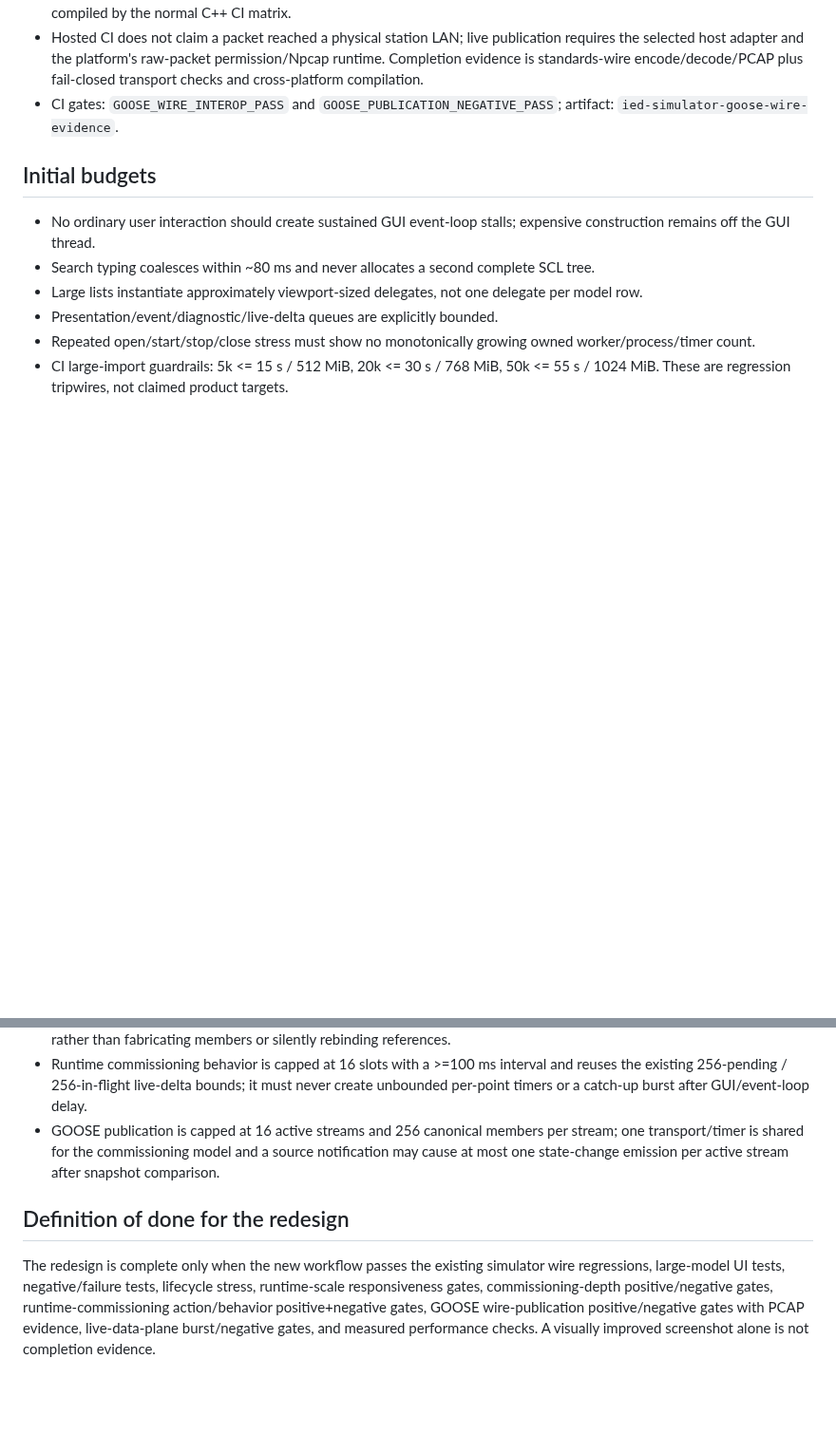
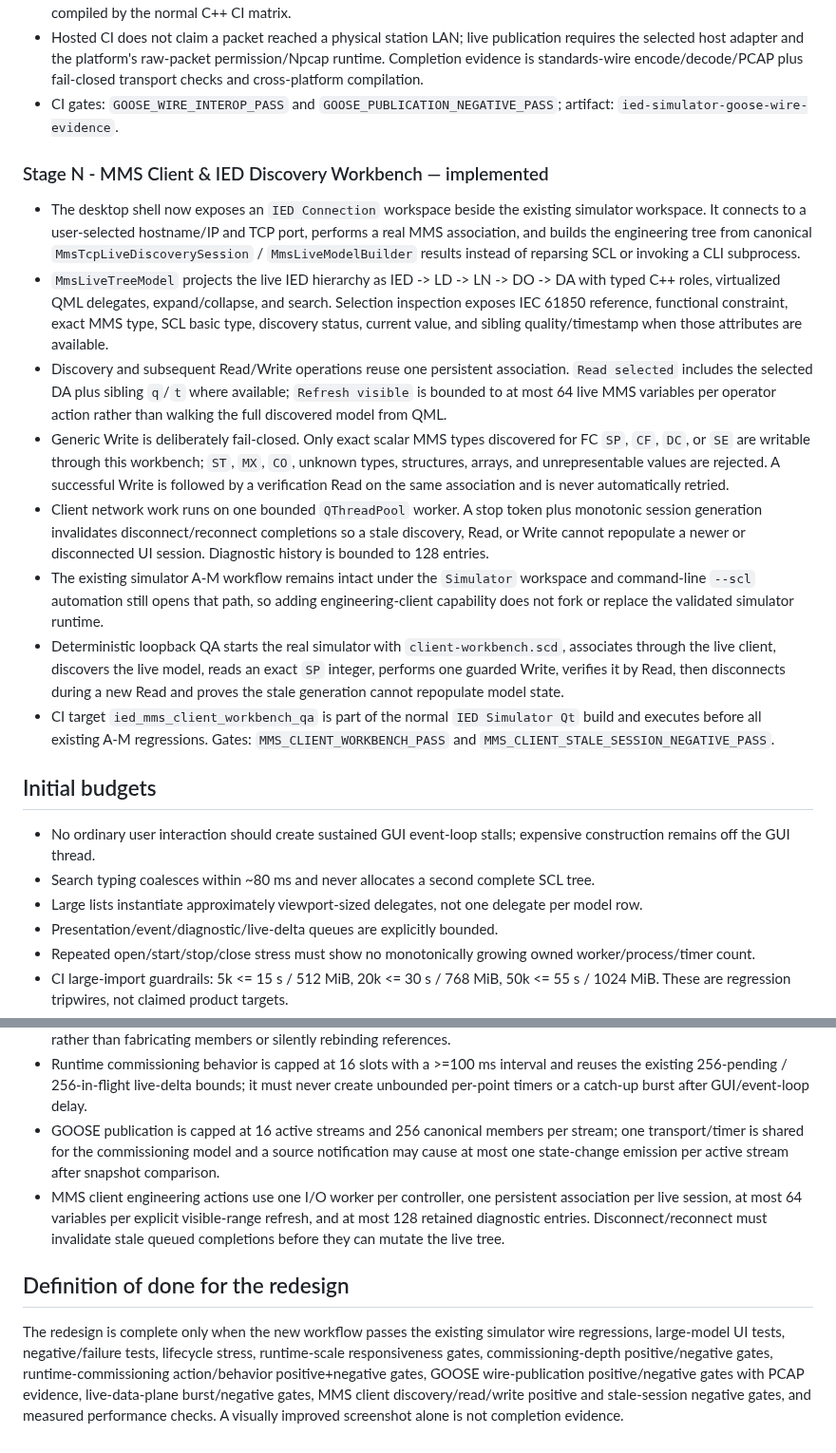
Before and after one commit to masarray/arstack61850, a Markdown page: apps/ied_simulator/UX_PERFORMANCE_PLAN.md, 2 parts joined by grey strips. Shown at 95% size. Drawn GitHub-style; blank space fills up the shorter version.

Commit message:
docs(ied-workbench): document MMS client milestone N

```diff
--- a/apps/ied_simulator/UX_PERFORMANCE_PLAN.md
+++ b/apps/ied_simulator/UX_PERFORMANCE_PLAN.md
@@ -132,6 +132,17 @@ This plan applies the repository `AGENTS.md` production contract to the desktop
 - Hosted CI does not claim a packet reached a physical station LAN; live publication requires the selected host adapter and the platform's raw-packet permission/Npcap runtime. Completion evidence is standards-wire encode/decode/PCAP plus fail-closed transport checks and cross-platform compilation.
 - CI gates: `GOOSE_WIRE_INTEROP_PASS` and `GOOSE_PUBLICATION_NEGATIVE_PASS`; artifact: `ied-simulator-goose-wire-evidence`.
 
+### Stage N - MMS Client & IED Discovery Workbench — implemented
+
+- The desktop shell now exposes an `IED Connection` workspace beside the existing simulator workspace. It connects to a user-selected hostname/IP and TCP port, performs a real MMS association, and builds the engineering tree from canonical `MmsTcpLiveDiscoverySession` / `MmsLiveModelBuilder` results instead of reparsing SCL or invoking a CLI subprocess.
+- `MmsLiveTreeModel` projects the live IED hierarchy as IED -> LD -> LN -> DO -> DA with typed C++ roles, virtualized QML delegates, expand/collapse, and search. Selection inspection exposes IEC 61850 reference, functional constraint, exact MMS type, SCL basic type, discovery status, current value, and sibling quality/timestamp when those attributes are available.
+- Discovery and subsequent Read/Write operations reuse one persistent association. `Read selected` includes the selected DA plus sibling `q`/`t` where available; `Refresh visible` is bounded to at most 64 live MMS variables per operator action rather than walking the full discovered model from QML.
+- Generic Write is deliberately fail-closed. Only exact scalar MMS types discovered for FC `SP`, `CF`, `DC`, or `SE` are writable through this workbench; `ST`, `MX`, `CO`, unknown types, structures, arrays, and unrepresentable values are rejected. A successful Write is followed by a verification Read on the same association and is never automatically retried.
+- Client network work runs on one bounded `QThreadPool` worker. A stop token plus monotonic session generation invalidates disconnect/reconnect completions so a stale discovery, Read, or Write cannot repopulate a newer or disconnected UI session. Diagnostic history is bounded to 128 entries.
+- The existing simulator A-M workflow remains intact under the `Simulator` workspace and command-line `--scl` automation still opens that path, so adding engineering-client capability does not fork or replace the validated simulator runtime.
+- Deterministic loopback QA starts the real simulator with `client-workbench.scd`, associates through the live client, discovers the live model, reads an exact `SP` integer, performs one guarded Write, verifies it by Read, then disconnects during a new Read and proves the stale generation cannot repopulate model state.
+- CI target `ied_mms_client_workbench_qa` is part of the normal `IED Simulator Qt` build and executes before all existing A-M regressions. Gates: `MMS_CLIENT_WORKBENCH_PASS` and `MMS_CLIENT_STALE_SESSION_NEGATIVE_PASS`.
+
 ## Initial budgets
 
 - No ordinary user interaction should create sustained GUI event-loop stalls; expensive construction remains off the GUI thread.
@@ -145,7 +156,8 @@ This plan applies the repository `AGENTS.md` production contract to the desktop
 - Commissioning browsing must reuse parsed SCL ownership, virtualize lists, and fail closed on unresolved DataSet bindings rather than fabricating members or silently rebinding references.
 - Runtime commissioning behavior is capped at 16 slots with a >=100 ms interval and reuses the existing 256-pending / 256-in-flight live-delta bounds; it must never create unbounded per-point timers or a catch-up burst after GUI/event-loop delay.
 - GOOSE publication is capped at 16 active streams and 256 canonical members per stream; one transport/timer is shared for the commissioning model and a source notification may cause at most one state-change emission per active stream after snapshot comparison.
+- MMS client engineering actions use one I/O worker per controller, one persistent association per live session, at most 64 variables per explicit visible-range refresh, and at most 128 retained diagnostic entries. Disconnect/reconnect must invalidate stale queued completions before they can mutate the live tree.
 
 ## Definition of done for the redesign
 
-The redesign is complete only when the new workflow passes the existing simulator wire regressions, large-model UI tests, negative/failure tests, lifecycle stress, runtime-scale responsiveness gates, commissioning-depth positive/negative gates, runtime-commissioning action/behavior positive+negative gates, GOOSE wire-publication positive/negative gates with PCAP evidence, live-data-plane burst/negative gates, and measured performance checks. A visually improved screenshot alone is not completion evidence.
+The redesign is complete only when the new workflow passes the existing simulator wire regressions, large-model UI tests, negative/failure tests, lifecycle stress, runtime-scale responsiveness gates, commissioning-depth positive/negative gates, runtime-commissioning action/behavior positive+negative gates, GOOSE wire-publication positive/negative gates with PCAP evidence, live-data-plane burst/negative gates, MMS client discovery/read/write positive and stale-session negative gates, and measured performance checks. A visually improved screenshot alone is not completion evidence.
```
